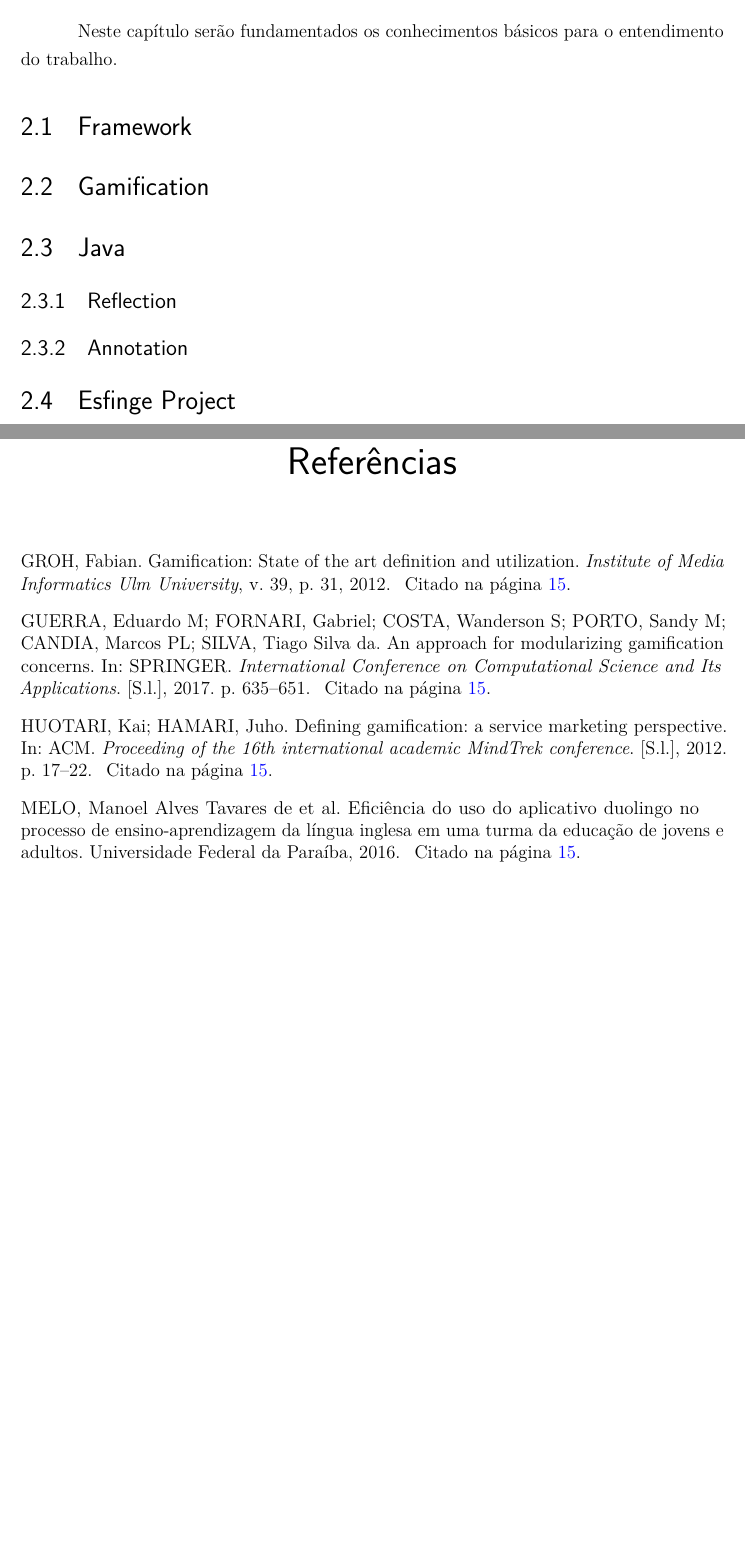
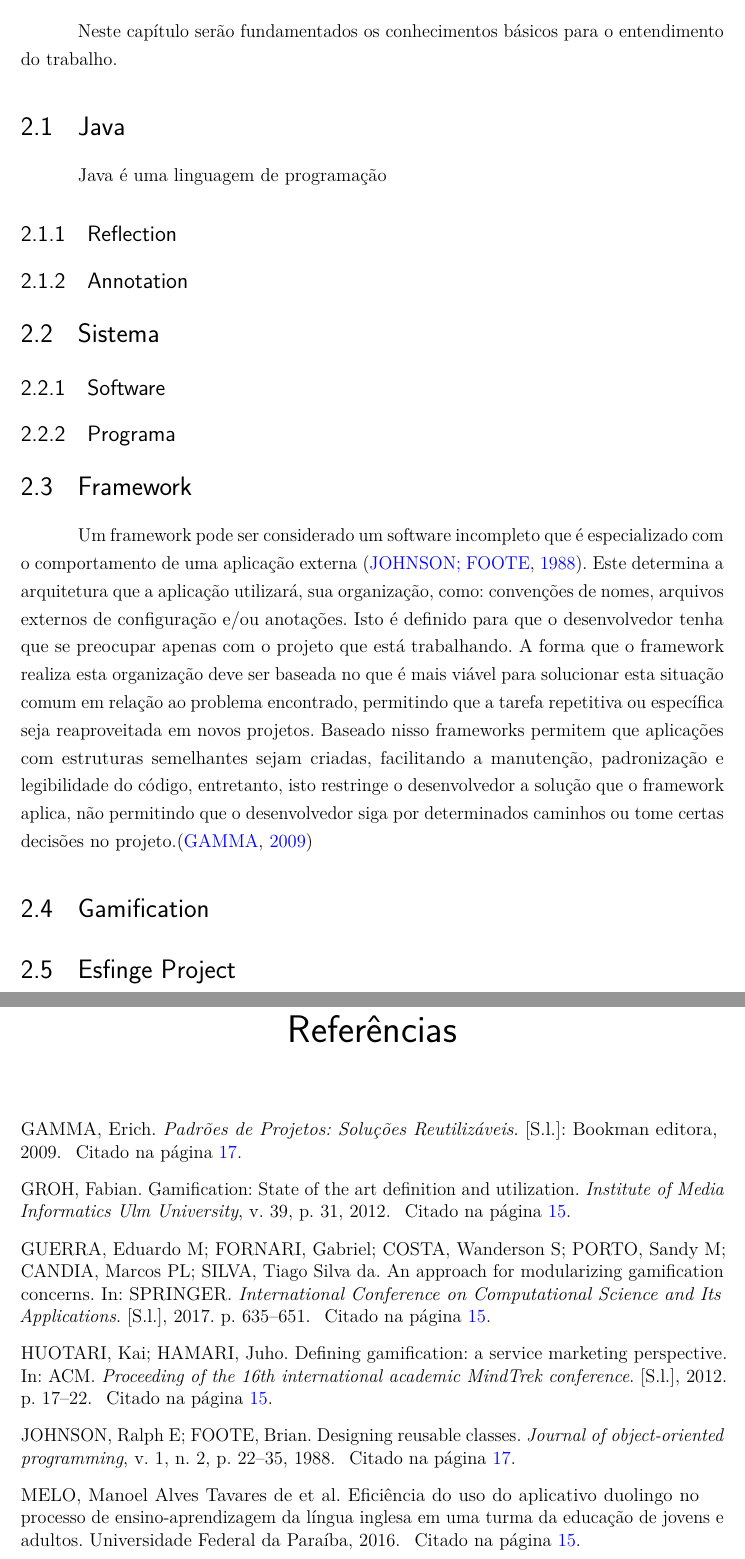
Before and after one commit to magaum/OverLeafFaTex, a LaTeX thesis (src/fatec_trabalho_academico.tex, which reads src/capitulos/2_fundamentacao.tex, src/refs/referencias.bib): two parts of pages 16 and 20 of 20, joined at a grey line, cut so that both start at the same text, the shorter picture padded with empty space. Compiled offline with pdfLaTeX.

Commit message:
topico sobre framework capitulo 2 adicionado

```diff
--- a/src/capitulos/2_fundamentacao.tex
+++ b/src/capitulos/2_fundamentacao.tex
@@ -1,14 +1,27 @@
 \chapter{Fundamentação Teórica}
 \label{ch:fundamentacao}
 \par Neste capítulo ser\~ao fundamentados os conhecimentos b\'asicos para o entendimento do trabalho.
-\section{Framework}
 
-\section{Gamification}
 
 \section{Java}
+
+Java é uma linguagem de programação
 
 \subsection{Reflection}
 
 \subsection{Annotation}
 
+\section{Sistema}
+
+\subsection{Software}
+
+\subsection{Programa}
+
+\section{Framework}
+
+\par Um framework pode ser considerado um software incompleto que é especializado com o comportamento de uma aplicação externa \cite{johnson1988designing}. Este determina a arquitetura que a aplicação utilizará, sua organização, como: convenções de nomes, arquivos externos de configuração e/ou anotações. Isto é definido para que o desenvolvedor tenha que se preocupar apenas com o projeto que está trabalhando. A forma que o framework realiza esta organização deve ser baseada no que é mais viável para solucionar esta situação comum em relação ao problema encontrado, permitindo que a tarefa repetitiva ou específica seja reaproveitada em novos projetos.
+Baseado nisso frameworks permitem que aplicações com estruturas semelhantes sejam criadas, facilitando a manutenção, padronização e legibilidade do código, entretanto, isto restringe o desenvolvedor a solução que o framework aplica, não permitindo que o desenvolvedor siga por determinados caminhos ou tome certas decisões no projeto.\cite{gamma2009padroes}
+
+\section{Gamification}
+
 \section{Esfinge Project}
--- a/src/refs/referencias.bib
+++ b/src/refs/referencias.bib
@@ -35,0 +40,4 @@
+  volume={1},
+  number={2},
+  pages={22--35},
+  year={1988}
@@ -35,0 +50,2 @@
+  volume={1},
+  number={2},
```
Also changed, not shown: src/capitulos/1_introducao.tex (+1 -1 lines), src/refs/referencias.bib (21 more changed lines).
